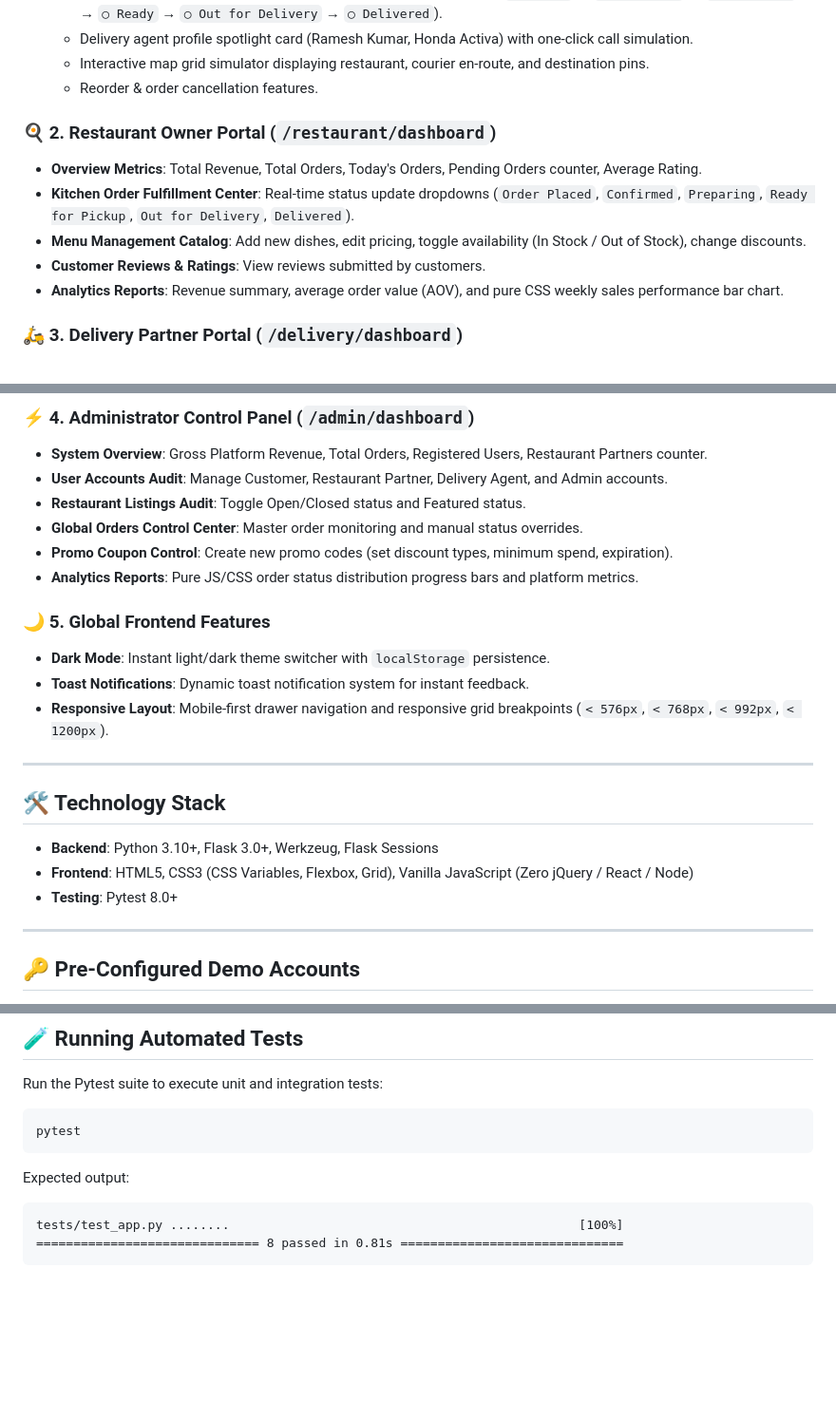
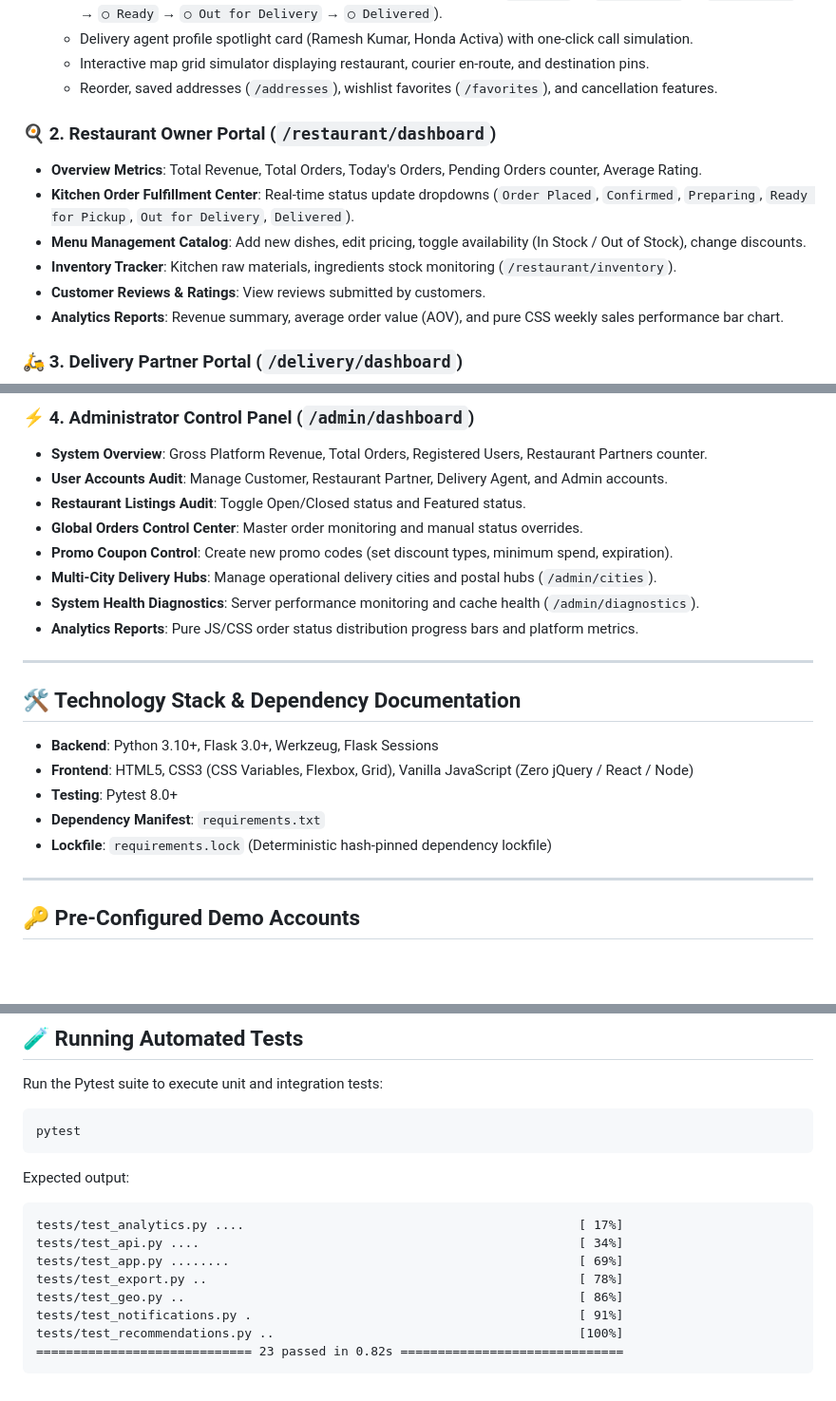
Before and after one commit to MiriyamRevathi/food_devilery_fullstack, a Markdown page: README.md, 3 parts joined by grey strips. Shown at 95% size. GitHub-like rendering; blank space fills up the shorter version.

````diff
--- a/README.md
+++ b/README.md
@@ -22,12 +22,13 @@
   - Simulated live order tracking view with animated progress stepper (`✓ Placed` → `✓ Confirmed` → `✓ Preparing` → `○ Ready` → `○ Out for Delivery` → `○ Delivered`).
   - Delivery agent profile spotlight card (Ramesh Kumar, Honda Activa) with one-click call simulation.
   - Interactive map grid simulator displaying restaurant, courier en-route, and destination pins.
-  - Reorder & order cancellation features.
+  - Reorder, saved addresses (`/addresses`), wishlist favorites (`/favorites`), and cancellation features.
 
 ### 🍳 2. Restaurant Owner Portal (`/restaurant/dashboard`)
 - **Overview Metrics**: Total Revenue, Total Orders, Today's Orders, Pending Orders counter, Average Rating.
 - **Kitchen Order Fulfillment Center**: Real-time status update dropdowns (`Order Placed`, `Confirmed`, `Preparing`, `Ready for Pickup`, `Out for Delivery`, `Delivered`).
 - **Menu Management Catalog**: Add new dishes, edit pricing, toggle availability (In Stock / Out of Stock), change discounts.
+- **Inventory Tracker**: Kitchen raw materials, ingredients stock monitoring (`/restaurant/inventory`).
 - **Customer Reviews & Ratings**: View reviews submitted by customers.
 - **Analytics Reports**: Revenue summary, average order value (AOV), and pure CSS weekly sales performance bar chart.
 
@@ -43,20 +44,19 @@
 - **Restaurant Listings Audit**: Toggle Open/Closed status and Featured status.
 - **Global Orders Control Center**: Master order monitoring and manual status overrides.
 - **Promo Coupon Control**: Create new promo codes (set discount types, minimum spend, expiration).
+- **Multi-City Delivery Hubs**: Manage operational delivery cities and postal hubs (`/admin/cities`).
+- **System Health Diagnostics**: Server performance monitoring and cache health (`/admin/diagnostics`).
 - **Analytics Reports**: Pure JS/CSS order status distribution progress bars and platform metrics.
-
-### 🌙 5. Global Frontend Features
-- **Dark Mode**: Instant light/dark theme switcher with `localStorage` persistence.
-- **Toast Notifications**: Dynamic toast notification system for instant feedback.
-- **Responsive Layout**: Mobile-first drawer navigation and responsive grid breakpoints (`< 576px`, `< 768px`, `< 992px`, `< 1200px`).
 
 ---
 
-## 🛠️ Technology Stack
+## 🛠️ Technology Stack & Dependency Documentation
 
 - **Backend**: Python 3.10+, Flask 3.0+, Werkzeug, Flask Sessions
 - **Frontend**: HTML5, CSS3 (CSS Variables, Flexbox, Grid), Vanilla JavaScript (Zero jQuery / React / Node)
 - **Testing**: Pytest 8.0+
+- **Dependency Manifest**: `requirements.txt`
+- **Lockfile**: `requirements.lock` (Deterministic hash-pinned dependency lockfile)
 
 ---
 
@@ -153,6 +162,12 @@ pytest
 ```
 Expected output:
 ```text
-tests/test_app.py ........                                               [100%]
-============================== 8 passed in 0.81s ==============================
+tests/test_analytics.py ....                                             [ 17%]
+tests/test_api.py ....                                                   [ 34%]
+tests/test_app.py ........                                               [ 69%]
+tests/test_export.py ..                                                  [ 78%]
+tests/test_geo.py ..                                                     [ 86%]
+tests/test_notifications.py .                                            [ 91%]
+tests/test_recommendations.py ..                                         [100%]
+============================= 23 passed in 0.82s ==============================
 ```
````
Also changed, not shown: other parts of README.md (+45 -36 lines).
